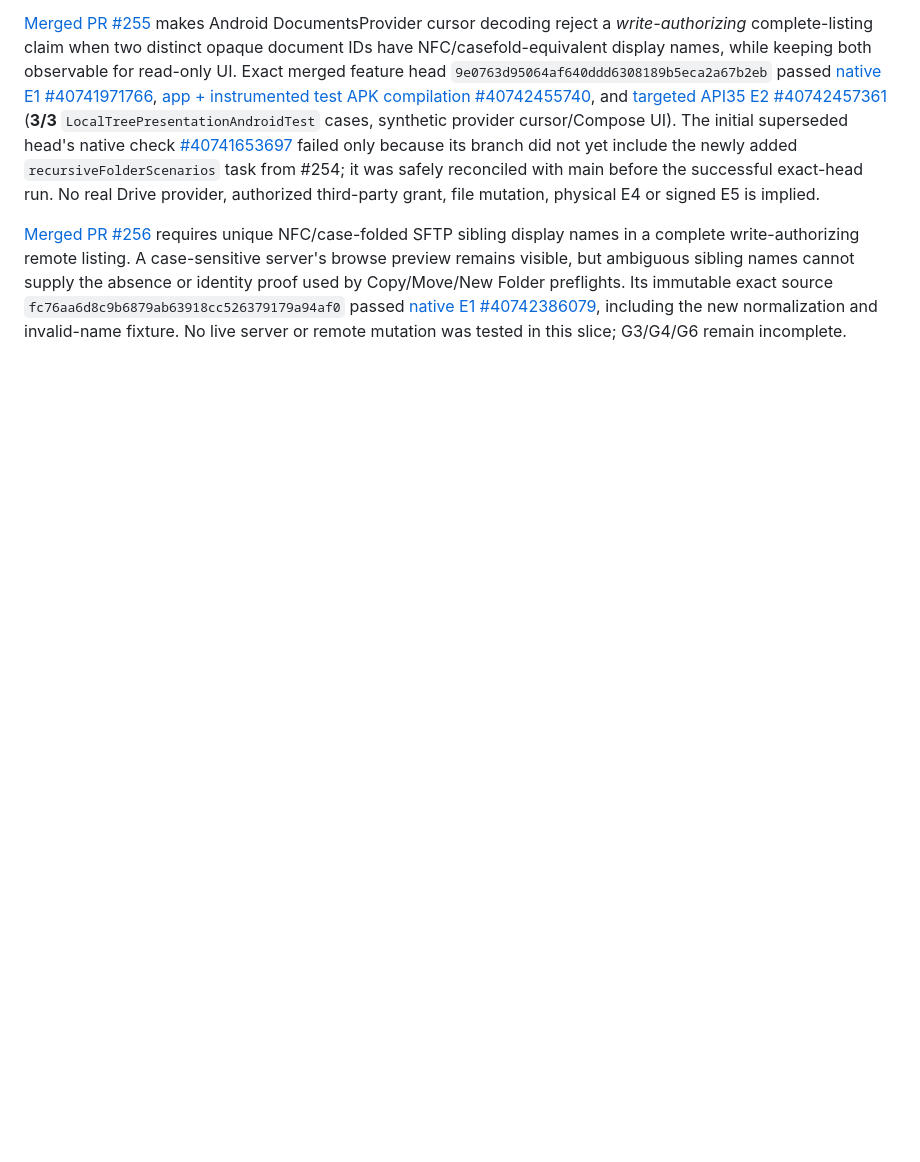
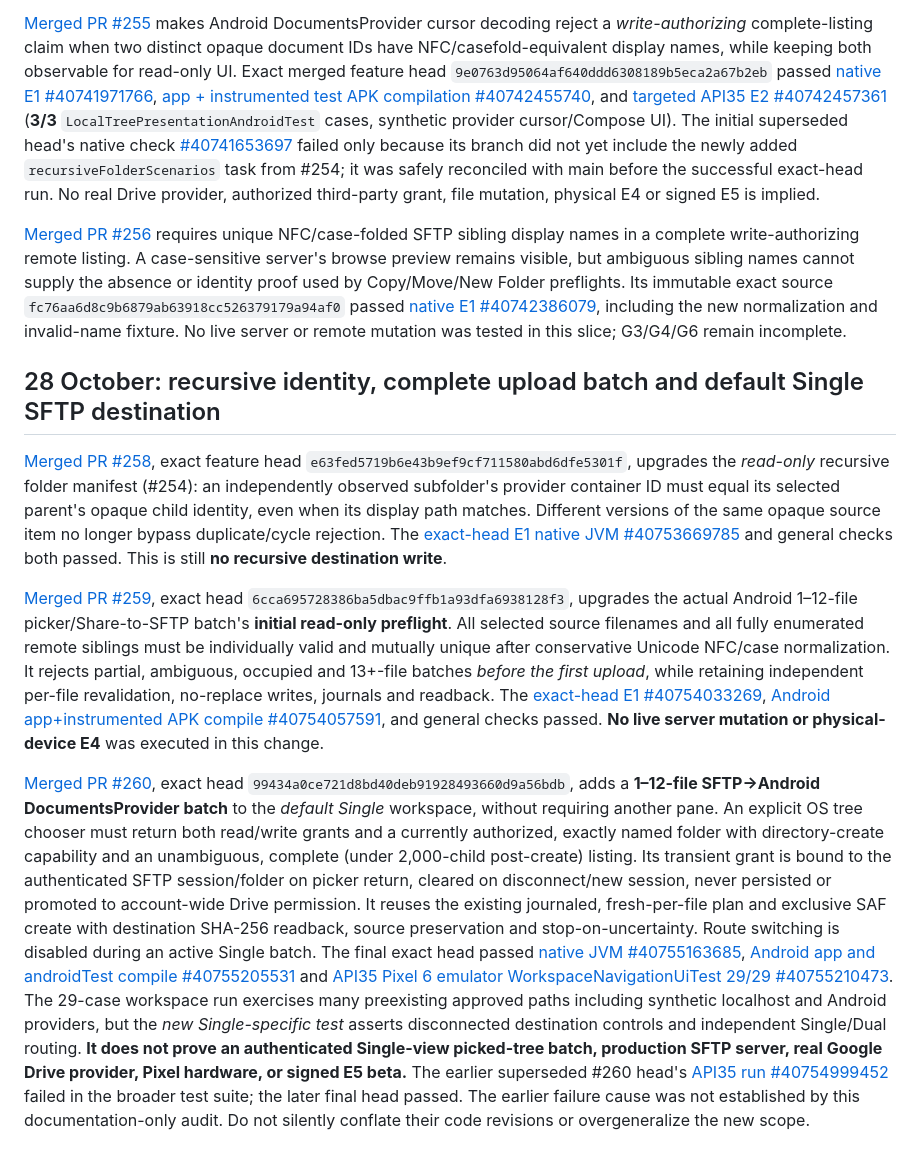
Before and after one commit to gamesbyian/Expository, a Markdown page: docs/android-transfer/RELEASE-READINESS.md, the part around the change. Drawn GitHub-style; blank space fills up the shorter version.

Commit message:
Docs: reconcile Android Single SFTP batch, recursive identity, and upload collision evidence (#262)
* docs(android): reconcile merged Single SFTP batch and folder/collision safeguards

* docs(android): record exact-head #258–#260 validation and E4 limits

* docs(android): avoid attributing earlier emulator failure to a code fix without diagnosis

```diff
--- a/docs/android-transfer/RELEASE-READINESS.md
+++ b/docs/android-transfer/RELEASE-READINESS.md
@@ -276,3 +276,52 @@ source `fc76aa6d8c9b6879ab63918cc526379179a94af0` passed
 [native E1 #40742386079](https://github.com/gamesbyian/Expository/actions/runs/40742386079),
 including the new normalization and invalid-name fixture. No live server or
 remote mutation was tested in this slice; G3/G4/G6 remain incomplete.
+
+## 28 October: recursive identity, complete upload batch and default Single SFTP destination
+
+[Merged PR #258](https://github.com/gamesbyian/Expository/pull/258), exact
+feature head `e63fed5719b6e43b9ef9cf711580abd6dfe5301f`, upgrades
+the *read-only* recursive folder manifest (#254): an independently observed
+subfolder's provider container ID must equal its selected parent's opaque
+child identity, even when its display path matches. Different versions of the
+same opaque source item no longer bypass duplicate/cycle rejection. The
+[exact-head E1 native JVM #40753669785](https://github.com/gamesbyian/Expository/actions/runs/40753669785)
+and general checks both passed. This is still **no recursive destination write**.
+
+[Merged PR #259](https://github.com/gamesbyian/Expository/pull/259),
+exact head `6cca695728386ba5dbac9ffb1a93dfa6938128f3`, upgrades the
+actual Android 1–12-file picker/Share-to-SFTP batch's **initial read-only
+preflight**. All selected source filenames and all fully enumerated remote
+siblings must be individually valid and mutually unique after conservative
+Unicode NFC/case normalization. It rejects partial, ambiguous, occupied and
+13+-file batches *before the first upload*, while retaining independent
+per-file revalidation, no-replace writes, journals and readback. The
+[exact-head E1 #40754033269](https://github.com/gamesbyian/Expository/actions/runs/40754033269),
+[Android app+instrumented APK compile #40754057591](https://github.com/gamesbyian/Expository/actions/runs/40754057591),
+and general checks passed. **No live server mutation or physical-device E4** was
+executed in this change.
+
+[Merged PR #260](https://github.com/gamesbyian/Expository/pull/260), exact
+head `99434a0ce721d8bd40deb91928493660d9a56bdb`, adds a
+**1–12-file SFTP→Android DocumentsProvider batch** to the *default Single*
+workspace, without requiring another pane. An explicit OS tree chooser
+must return both read/write grants and a currently authorized, exactly named
+folder with directory-create capability and an unambiguous, complete
+(under 2,000-child post-create) listing. Its transient grant is bound to the
+authenticated SFTP session/folder on picker return, cleared on disconnect/new
+session, never persisted or promoted to account-wide Drive permission. It
+reuses the existing journaled, fresh-per-file plan and exclusive SAF create
+with destination SHA-256 readback, source preservation and stop-on-uncertainty.
+Route switching is disabled during an active Single batch. The final exact
+head passed [native JVM #40755163685](https://github.com/gamesbyian/Expository/actions/runs/40755163685),
+[Android app and androidTest compile #40755205531](https://github.com/gamesbyian/Expository/actions/runs/40755205531)
+and [API35 Pixel 6 emulator WorkspaceNavigationUiTest 29/29 #40755210473](https://github.com/gamesbyian/Expository/actions/runs/40755210473).
+The 29-case workspace run exercises many preexisting approved paths including
+synthetic localhost and Android providers, but the *new Single-specific
+test* asserts disconnected destination controls and independent Single/Dual
+routing. **It does not prove an authenticated Single-view picked-tree batch,
+production SFTP server, real Google Drive provider, Pixel hardware, or signed E5 beta.**
+The earlier superseded #260 head's
+[API35 run #40754999452](https://github.com/gamesbyian/Expository/actions/runs/40754999452)
+failed in the broader test suite; the later final head passed. The earlier failure cause was not established by this documentation-only audit. Do not silently
+conflate their code revisions or overgeneralize the new scope.
```
Also changed, not shown: android-transfer/WORK-QUEUE.md (+4 -2 lines).
